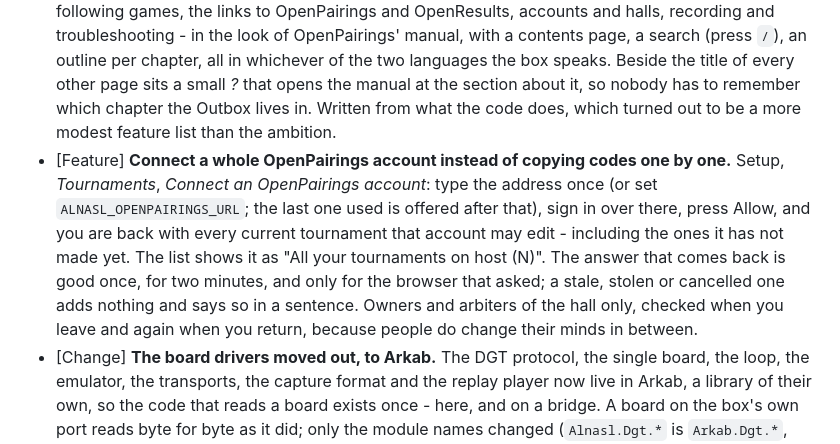
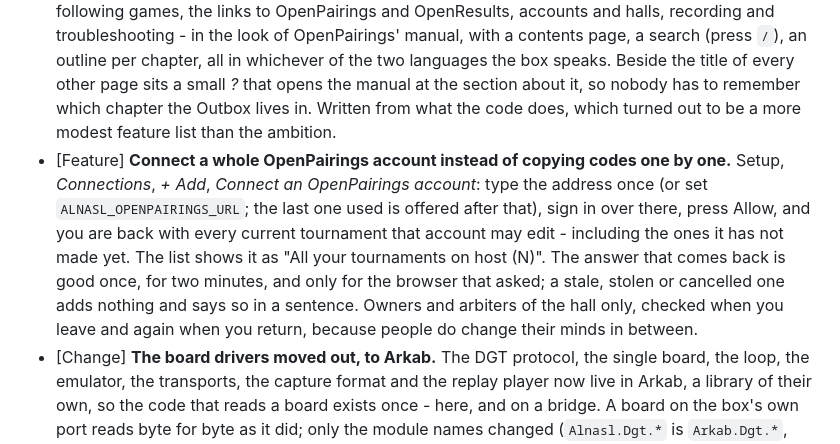
Before and after one commit to AuroraRyunix/Alnasl, a Markdown page: CHANGELOG.md, the part around the change. GitHub-like rendering.

Commit message:
CHANGELOG: the account connect moved to Connections with everything else

```diff
--- a/CHANGELOG.md
+++ b/CHANGELOG.md
@@ -28,7 +28,7 @@ section, word for word. See [docs/releasing.md](docs/releasing.md).
 - [Feature] **A hall can be deleted.** On its page, an owner or an admin types the hall's name, the button wakes up, and the people, invitations, join codes and boards of the hall go in one transaction. A hall with bridges, tournaments or an OpenPairings connection left refuses and says which ("2 bridges and 1 tournament"), so the button cannot throw a game away, and the box's own hall cannot be deleted at all. Whoever was standing in it is moved to another hall of theirs, and open pages notice. Nothing is lost that was not asked for twice.
 - [Feature] **One tournament in several halls, several tournaments in one hall.** A tournament no longer lives in one hall on one run of tables; Setup, under each tournament, *Halls and tables* lists where it is played: a hall, its tables, the first board they play. Boards 1-8 in the main hall and 9-16 in the annex are two rows of one tournament, and table 4 of the annex plays board 12. *Add a hall* offers only halls where you arbitrate or own, and starts at the next free tables and the board after the last one placed. Two tournaments on one table, one board in two halls, and a tournament with no hall left are refused; the Open on 1-8 and the under-twelves on 9-16 work exactly as before, because that was never the hard part. A tournament shows up in every hall it is played in, your role for it is the best one you have in any of them, and a board is still recognised only in its own hall - sharing a tournament is not sharing a room. A second hall's code for a tournament the box already has offers *Also play it in this hall* instead of merely pointing out that it exists elsewhere. Existing boxes are upgraded to one row per tournament, seated exactly as they were.
 - [Feature] **A manual, with chapters, in English and Dutch.** Help is no longer one long page that was a guide before it was a manual. It is seven chapters - getting started, boards and ports, bridges, following games, the links to OpenPairings and OpenResults, accounts and halls, recording and troubleshooting - in the look of OpenPairings' manual, with a contents page, a search (press `/`), an outline per chapter, all in whichever of the two languages the box speaks. Beside the title of every other page sits a small *?* that opens the manual at the section about it, so nobody has to remember which chapter the Outbox lives in. Written from what the code does, which turned out to be a more modest feature list than the ambition.
-- [Feature] **Connect a whole OpenPairings account instead of copying codes one by one.** Setup, *Tournaments*, *Connect an OpenPairings account*: type the address once (or set `ALNASL_OPENPAIRINGS_URL`; the last one used is offered after that), sign in over there, press Allow, and you are back with every current tournament that account may edit - including the ones it has not made yet. The list shows it as "All your tournaments on host (N)". The answer that comes back is good once, for two minutes, and only for the browser that asked; a stale, stolen or cancelled one adds nothing and says so in a sentence. Owners and arbiters of the hall only, checked when you leave and again when you return, because people do change their minds in between.
+- [Feature] **Connect a whole OpenPairings account instead of copying codes one by one.** Setup, *Connections*, *+ Add*, *Connect an OpenPairings account*: type the address once (or set `ALNASL_OPENPAIRINGS_URL`; the last one used is offered after that), sign in over there, press Allow, and you are back with every current tournament that account may edit - including the ones it has not made yet. The list shows it as "All your tournaments on host (N)". The answer that comes back is good once, for two minutes, and only for the browser that asked; a stale, stolen or cancelled one adds nothing and says so in a sentence. Owners and arbiters of the hall only, checked when you leave and again when you return, because people do change their minds in between.
 - [Change] **The board drivers moved out, to Arkab.** The DGT protocol, the single board, the loop, the emulator, the transports, the capture format and the replay player now live in Arkab, a library of their own, so the code that reads a board exists once - here, and on a bridge. A board on the box's own port reads byte for byte as it did; only the module names changed (`Alnasl.Dgt.*` is `Arkab.Dgt.*`, and so on). The capture files are the same files.
 - [Feature] **Bridges: boards from somewhere else.** A hall's page (or Setup, for the hall you are looking at), *Bridges*, *Add a bridge* shows a link and its QR code, good for fifteen minutes and one bridge. Paste or scan it on an Arkab bridge - a Raspberry Pi beside the boards of another hall - and that is the whole setup: the bridge fetches its own key, dials out over one WebSocket, and its boards turn up as rows of their own, numbered and linked like any other. A board carried from the box's own port to a bridge is recognised by its serial and keeps its table and its game. One box takes any number of bridges, and a bridge may belong to more than one box.
 - [Feature] **Commands down the same line.** From the Bridges panel: read a port, read it again, forget it, and send every board again in full. Answers come back in words, including "no".
```
